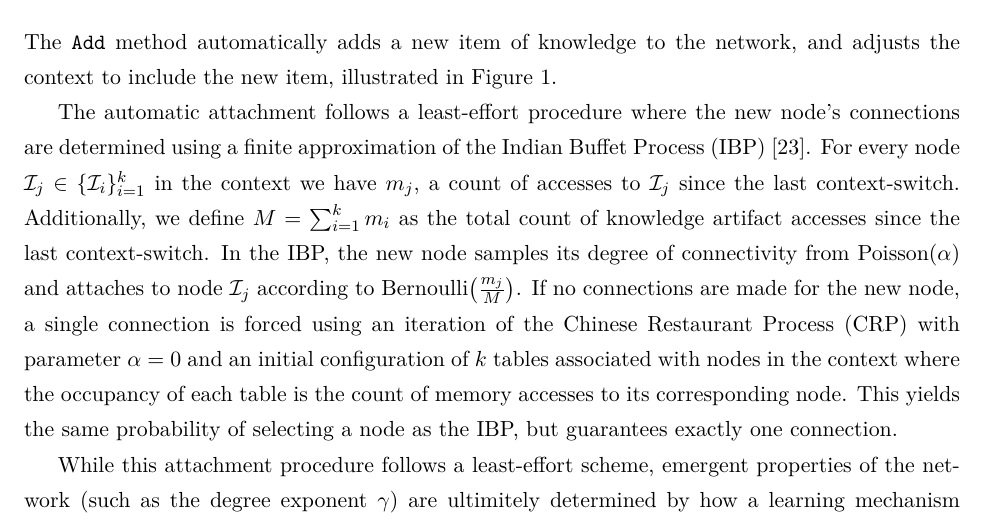
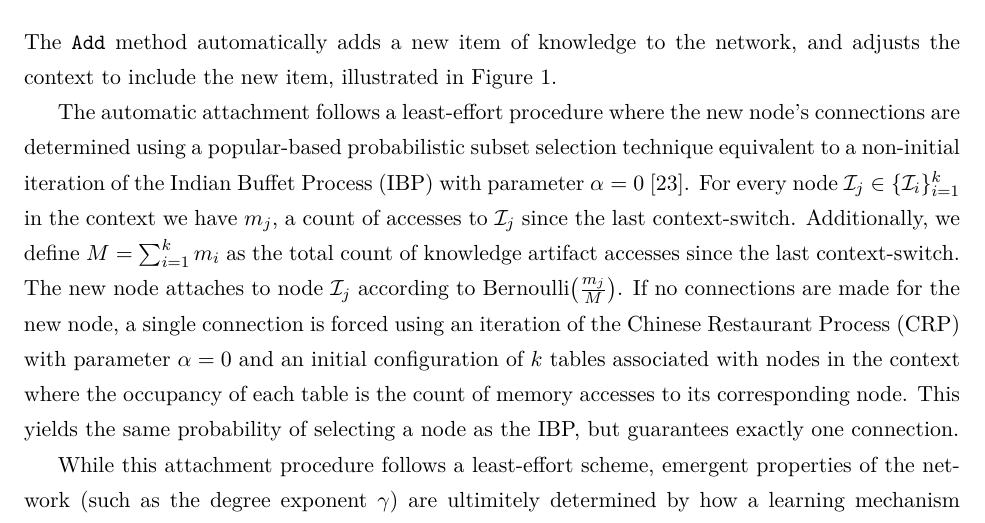
Before and after one commit to lorepozo/context, a LaTeX paper (etc/paper.tex): part of page 4 of 7, cut so that both start at the same text. Compiled offline with XeLaTeX.

Commit message:
fixed IBP description

```diff
--- a/etc/paper.tex
+++ b/etc/paper.tex
@@ -188,13 +188,13 @@ knowledge to the network, and adjusts the context to include the new item,
 illustrated in Figure \ref{fig:sf_add}.
 
 The automatic attachment follows a least-effort procedure where the new
-node's connections are determined using a finite approximation of the Indian
-Buffet Process (IBP) \cite{griffiths11}. For every node
-$\mathcal{I}_j\in\{\mathcal{I}_i\}_{i=1}^k$ in the context we have $m_j$, a
-count of accesses to $\mathcal{I}_j$ since the last context-switch.
+node's connections are determined using a popular-based probabilistic subset
+selection technique equivalent to a non-initial iteration of the Indian
+Buffet Process (IBP) with parameter $\alpha=0$ \cite{griffiths11}. For every
+node $\mathcal{I}_j\in\{\mathcal{I}_i\}_{i=1}^k$ in the context we have
+$m_j$, a count of accesses to $\mathcal{I}_j$ since the last context-switch.
 Additionally, we define $M=\sum_{i=1}^km_i$ as the total count of knowledge
-artifact accesses since the last context-switch. In the IBP, the new node
-samples its degree of connectivity from Poisson$(\alpha)$ and attaches to
+artifact accesses since the last context-switch. The new node attaches to
 node $\mathcal{I}_j$ according to Bernoulli$\left(\frac{m_j}{M}\right)$.
 % IBP doesn't guarantee non-empty set:
 If no connections are made for the new node, a single connection is forced
```
